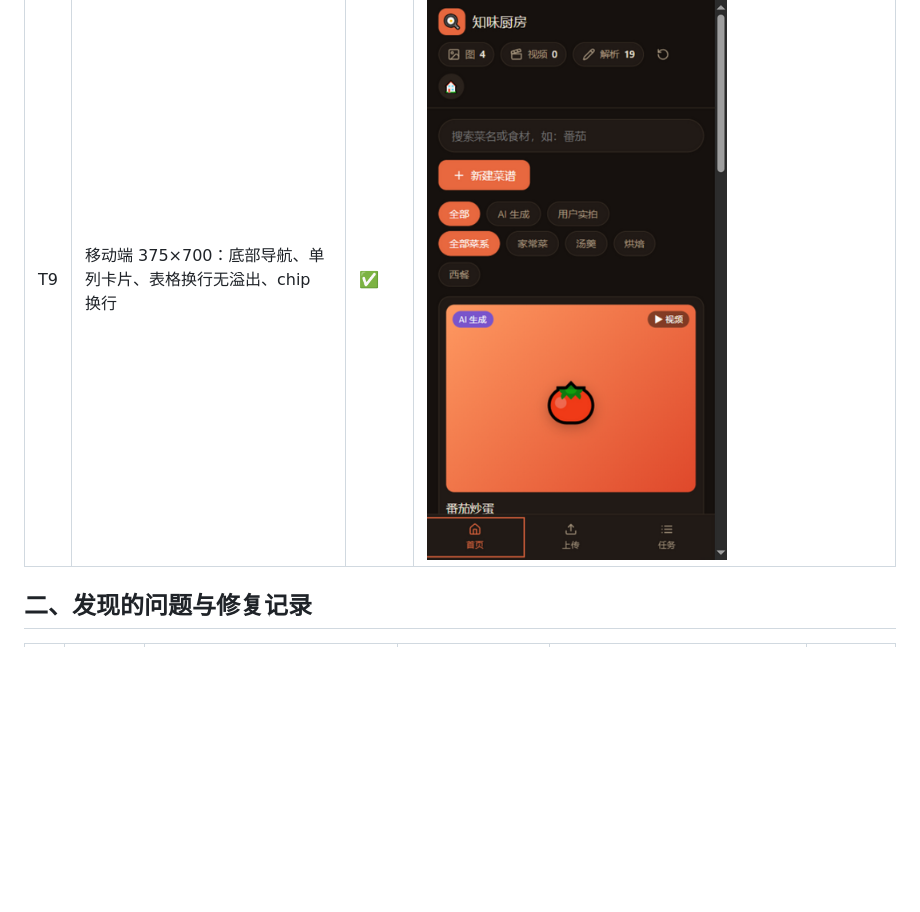
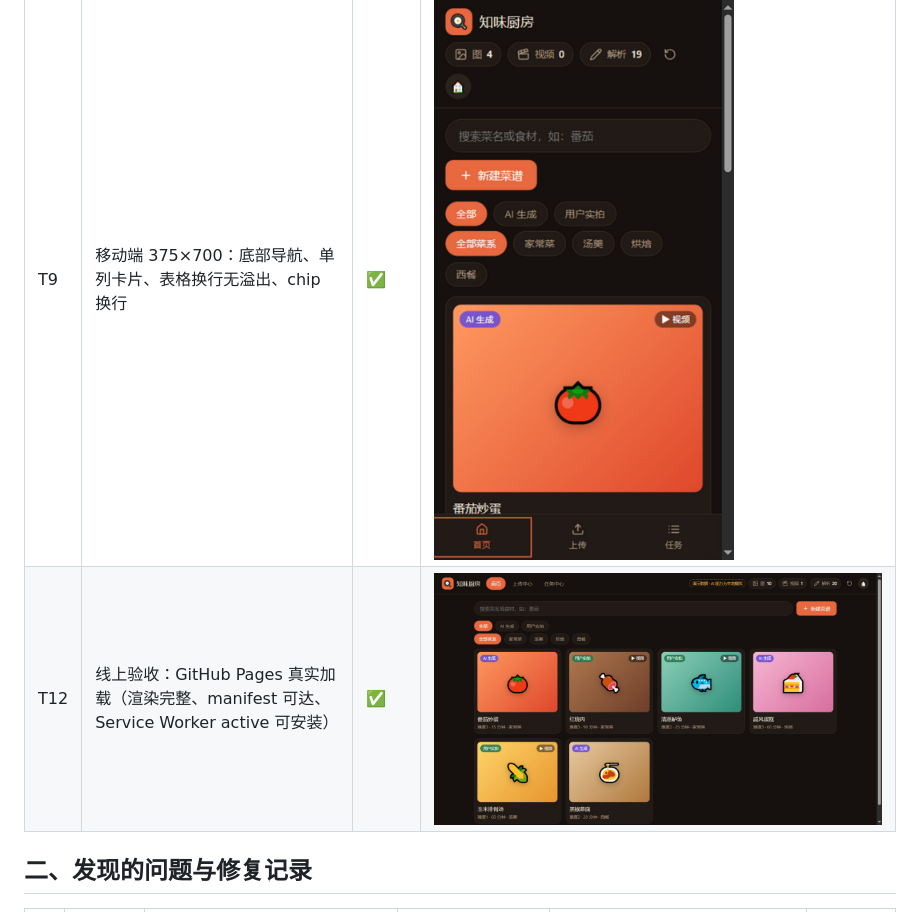
Before and after one commit to pikaqim/zhiwei-kitchen, a Markdown page: docs/acceptance-report.md, the part around the change. Rendered like a GitHub page; pictures changed too: docs/screenshots/t12_live.png (added); blank space fills up the shorter version.

Commit message:
docs: add live-site acceptance evidence (GitHub Pages)

```diff
--- a/docs/acceptance-report.md
+++ b/docs/acceptance-report.md
@@ -21,6 +21,7 @@
 | T7 | 上传：未勾选版权拦截 toast → 勾选后分片上传（进度 58%→100%）→ 转码 + 机审 → 就绪卡 → 挂载到《戚风蛋糕》 | ✅ | ![拦截](screenshots/t7_warn.png) ![就绪](screenshots/t7_ready.png) ![挂载](screenshots/t7_mounted.png) |
 | T8 | 任务中心：11 条记录（解析/生图/分镜/生视频/上传），类型、状态、成本、耗时全部正确 | ✅ | ![任务](screenshots/t8_tasks.png) |
 | T9 | 移动端 375×700：底部导航、单列卡片、表格换行无溢出、chip 换行 | ✅ | ![移动端](screenshots/t9_mobile_cards.png) |
+| T12 | 线上验收：GitHub Pages 真实加载（渲染完整、manifest 可达、Service Worker active 可安装） | ✅ | ![线上](screenshots/t12_live.png) |
 
 ## 二、发现的问题与修复记录
 
```
